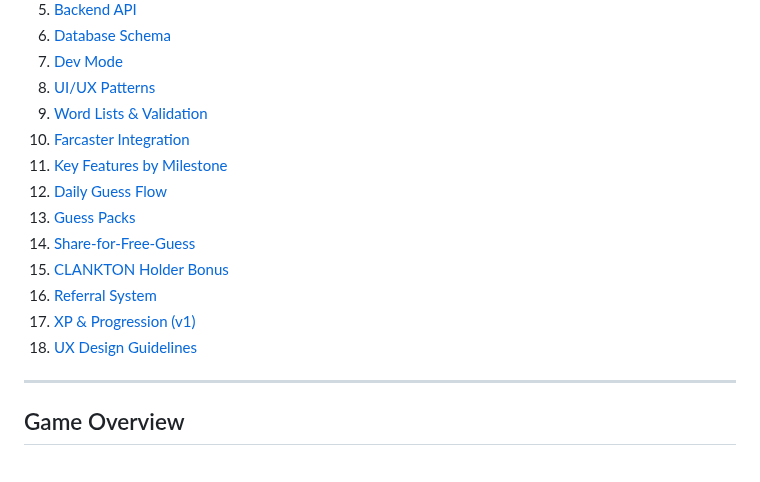
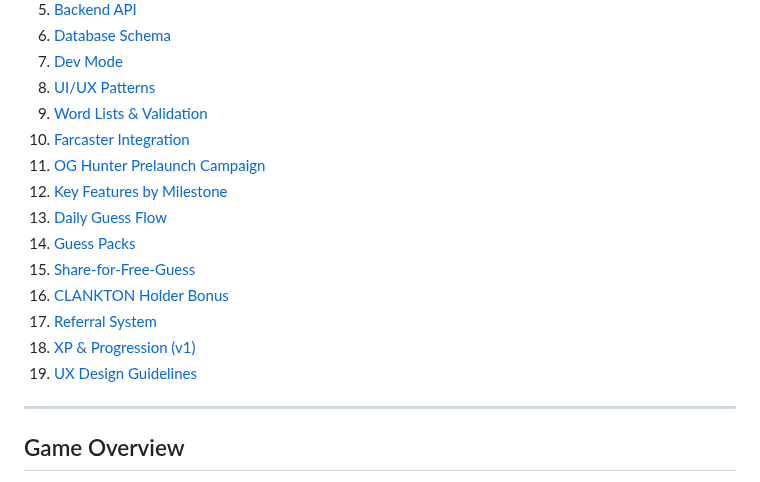
Before and after one commit to starl3xx/lets-have-a-word, a Markdown page: GAME_DOCUMENTATION.md, the part around one of its changes. Rendered like a GitHub page.

```diff
--- a/GAME_DOCUMENTATION.md
+++ b/GAME_DOCUMENTATION.md
@@ -11,14 +11,15 @@
 8. [UI/UX Patterns](#uiux-patterns)
 9. [Word Lists & Validation](#word-lists--validation)
 10. [Farcaster Integration](#farcaster-integration)
-11. [Key Features by Milestone](#key-features-by-milestone)
-12. [Daily Guess Flow](#daily-guess-flow)
-13. [Guess Packs](#guess-packs)
-14. [Share-for-Free-Guess](#share-for-free-guess)
-15. [CLANKTON Holder Bonus](#clankton-holder-bonus)
-16. [Referral System](#referral-system)
-17. [XP & Progression (v1)](#xp--progression-v1)
-18. [UX Design Guidelines](#ux-design-guidelines)
+11. [OG Hunter Prelaunch Campaign](#og-hunter-prelaunch-campaign)
+12. [Key Features by Milestone](#key-features-by-milestone)
+13. [Daily Guess Flow](#daily-guess-flow)
+14. [Guess Packs](#guess-packs)
+15. [Share-for-Free-Guess](#share-for-free-guess)
+16. [CLANKTON Holder Bonus](#clankton-holder-bonus)
+17. [Referral System](#referral-system)
+18. [XP & Progression (v1)](#xp--progression-v1)
+19. [UX Design Guidelines](#ux-design-guidelines)
 
 ---
 
```
Also changed, not shown: other parts of GAME_DOCUMENTATION.md (+61 -9 lines), README.md (+50 -5 lines).
